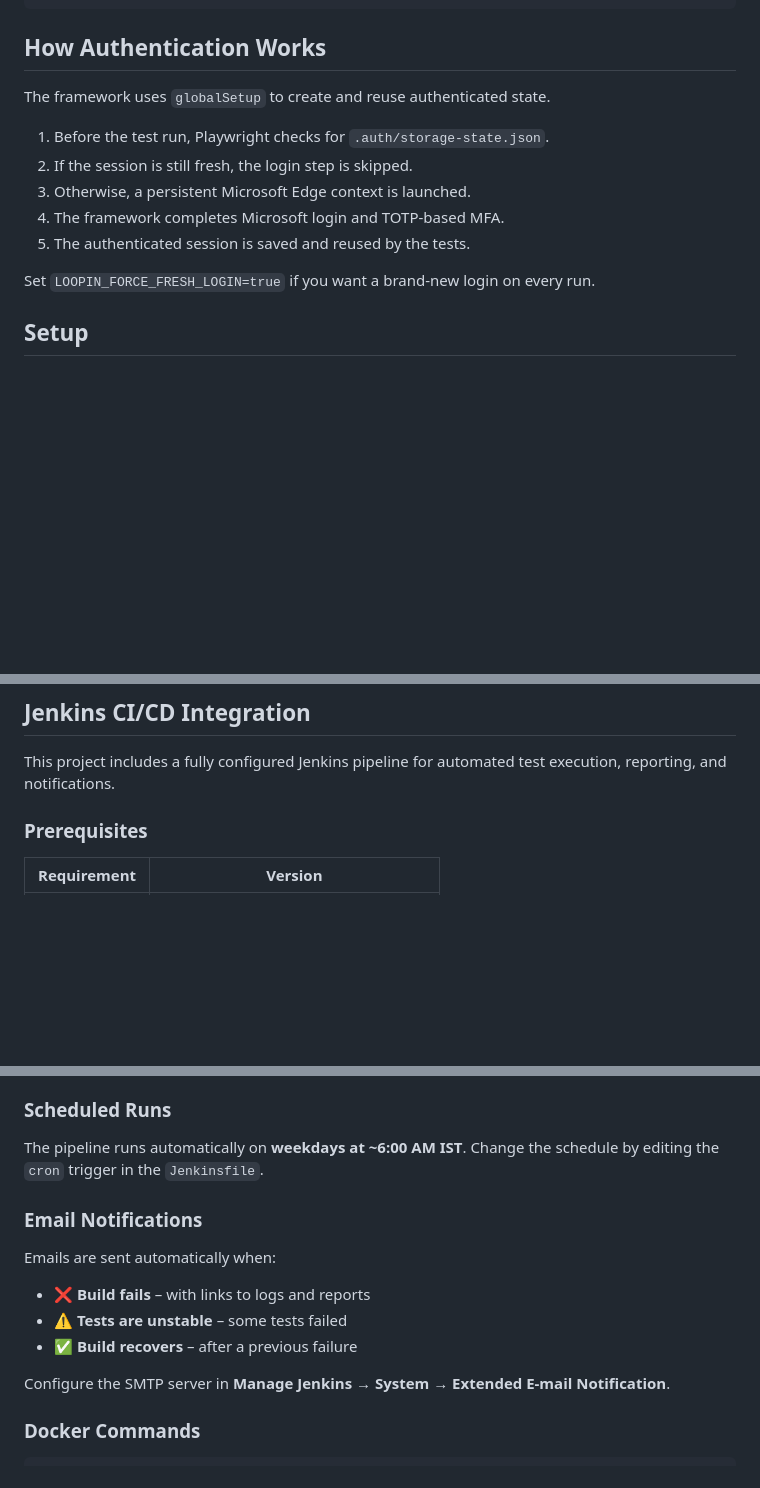
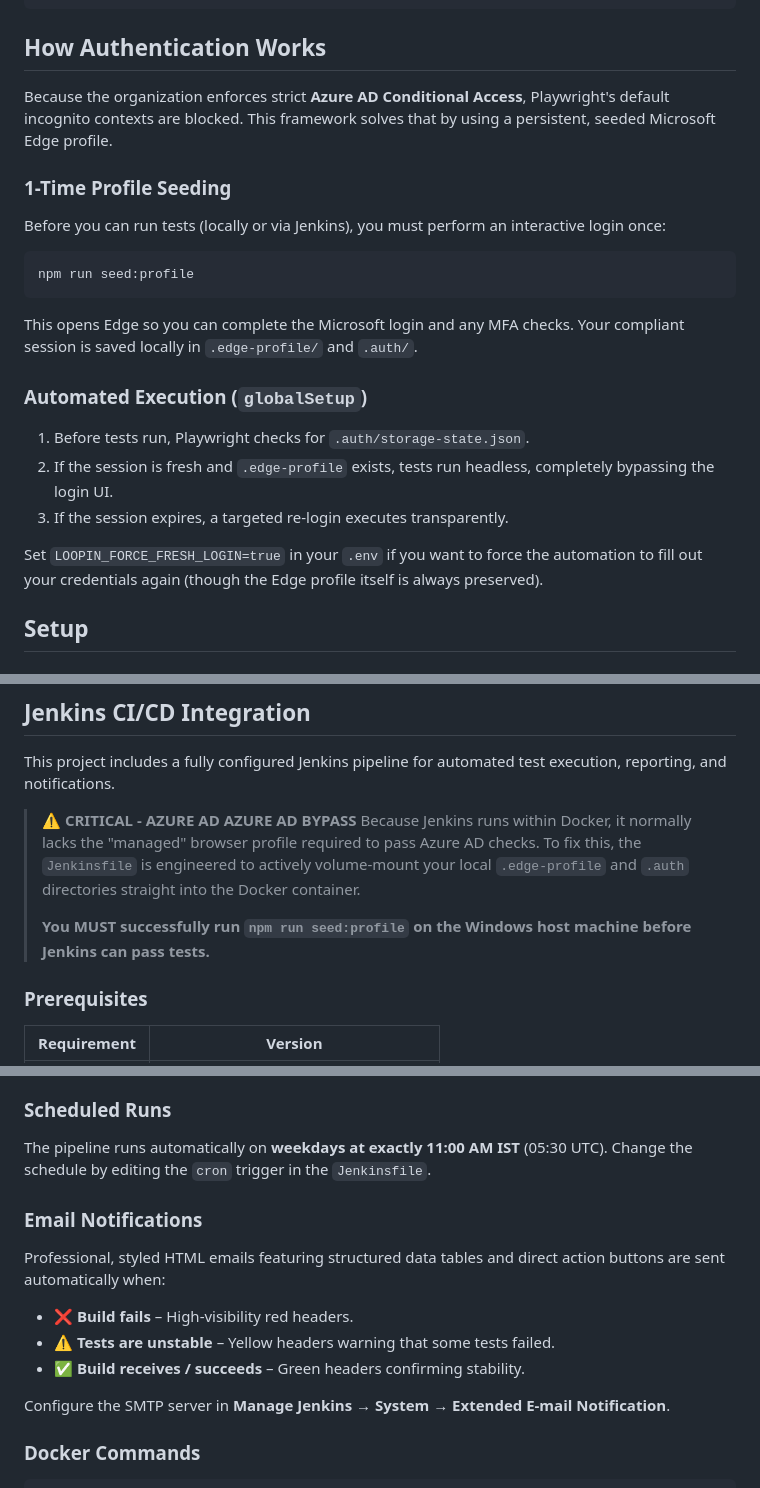
Before and after one commit to sahilchauhan0603/VLoopin_Automation, a Markdown page: README.md, 3 parts joined by grey strips. GitHub-like rendering; blank space fills up the shorter version.

Commit message:
docs: update authentication documentation for Azure AD bypass and refine Jenkins pipeline details

````diff
--- a/README.md
+++ b/README.md
@@ -60,15 +60,21 @@ Automation/
 
 ## How Authentication Works
 
-The framework uses `globalSetup` to create and reuse authenticated state.
+Because the organization enforces strict **Azure AD Conditional Access**, Playwright's default incognito contexts are blocked. This framework solves that by using a persistent, seeded Microsoft Edge profile.
 
-1. Before the test run, Playwright checks for `.auth/storage-state.json`.
-2. If the session is still fresh, the login step is skipped.
-3. Otherwise, a persistent Microsoft Edge context is launched.
-4. The framework completes Microsoft login and TOTP-based MFA.
-5. The authenticated session is saved and reused by the tests.
+### 1-Time Profile Seeding
+Before you can run tests (locally or via Jenkins), you must perform an interactive login once:
+```bash
+npm run seed:profile
+```
+This opens Edge so you can complete the Microsoft login and any MFA checks. Your compliant session is saved locally in `.edge-profile/` and `.auth/`.
 
-Set `LOOPIN_FORCE_FRESH_LOGIN=true` if you want a brand-new login on every run.
+### Automated Execution (`globalSetup`)
+1. Before tests run, Playwright checks for `.auth/storage-state.json`.
+2. If the session is fresh and `.edge-profile` exists, tests run headless, completely bypassing the login UI.
+3. If the session expires, a targeted re-login executes transparently.
+
+Set `LOOPIN_FORCE_FRESH_LOGIN=true` in your `.env` if you want to force the automation to fill out your credentials again (though the Edge profile itself is always preserved).
 
 ## Setup
 
@@ -211,6 +217,11 @@ Remove-Item -Path "test-results", "playwright-report", "custom-report" -Recurse
 
 This project includes a fully configured Jenkins pipeline for automated test execution, reporting, and notifications.
 
+> **⚠️ CRITICAL - AZURE AD AZURE AD BYPASS**
+> Because Jenkins runs within Docker, it normally lacks the "managed" browser profile required to pass Azure AD checks. To fix this, the `Jenkinsfile` is engineered to actively volume-mount your local `.edge-profile` and `.auth` directories straight into the Docker container.
+>
+> **You MUST successfully run `npm run seed:profile` on the Windows host machine before Jenkins can pass tests.**
+
 ### Prerequisites
 
 | Requirement | Version |
@@ -288,15 +299,15 @@ After each build, three report types are available:
 
 ### Scheduled Runs
 
-The pipeline runs automatically on **weekdays at ~6:00 AM IST**. Change the schedule by editing the `cron` trigger in the `Jenkinsfile`.
+The pipeline runs automatically on **weekdays at exactly 11:00 AM IST** (05:30 UTC). Change the schedule by editing the `cron` trigger in the `Jenkinsfile`.
 
 ### Email Notifications
 
-Emails are sent automatically when:
+Professional, styled HTML emails featuring structured data tables and direct action buttons are sent automatically when:
 
-- ❌ **Build fails** – with links to logs and reports
-- ⚠️ **Tests are unstable** – some tests failed
-- ✅ **Build recovers** – after a previous failure
+- ❌ **Build fails** – High-visibility red headers.
+- ⚠️ **Tests are unstable** – Yellow headers warning that some tests failed.
+- ✅ **Build receives / succeeds** – Green headers confirming stability.
 
 Configure the SMTP server in **Manage Jenkins → System → Extended E-mail Notification**.
 
````
